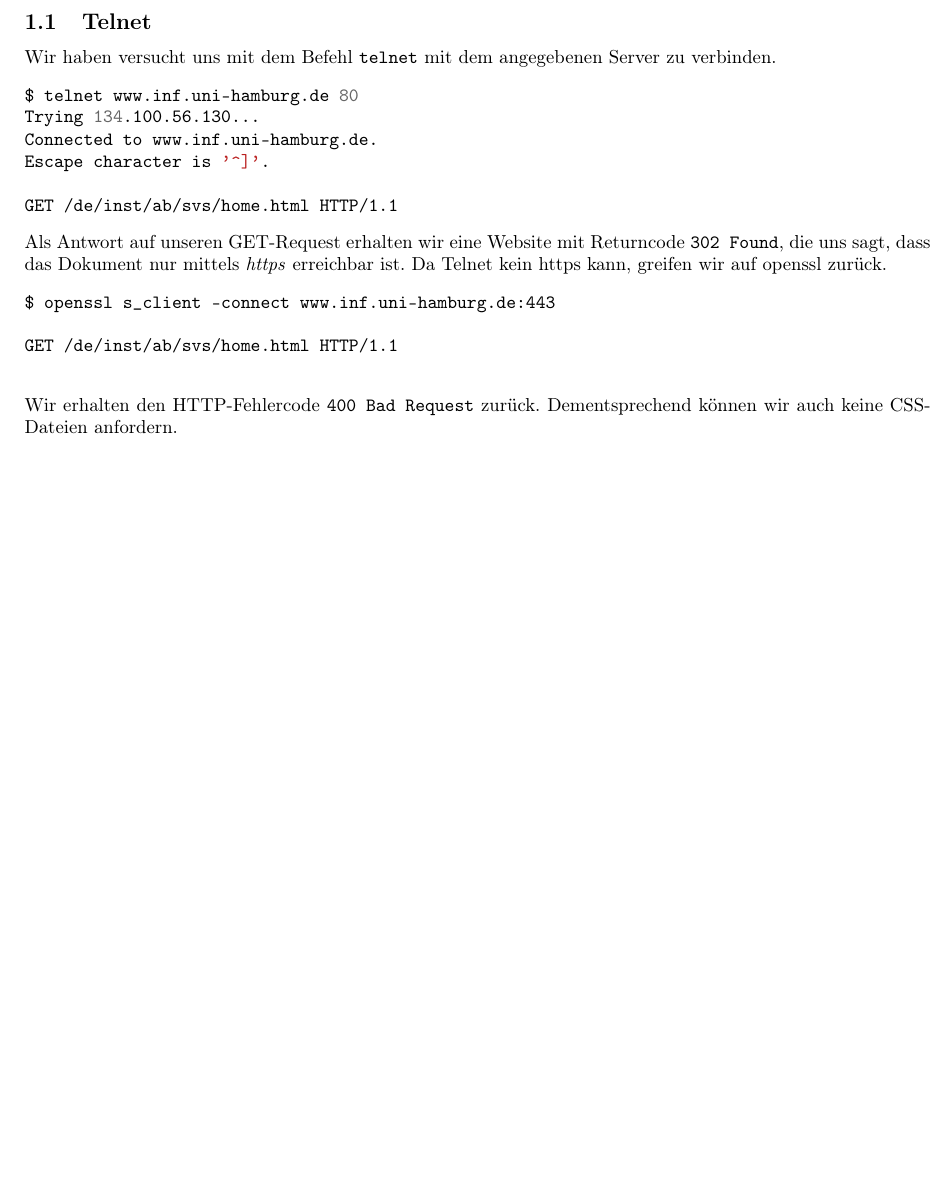
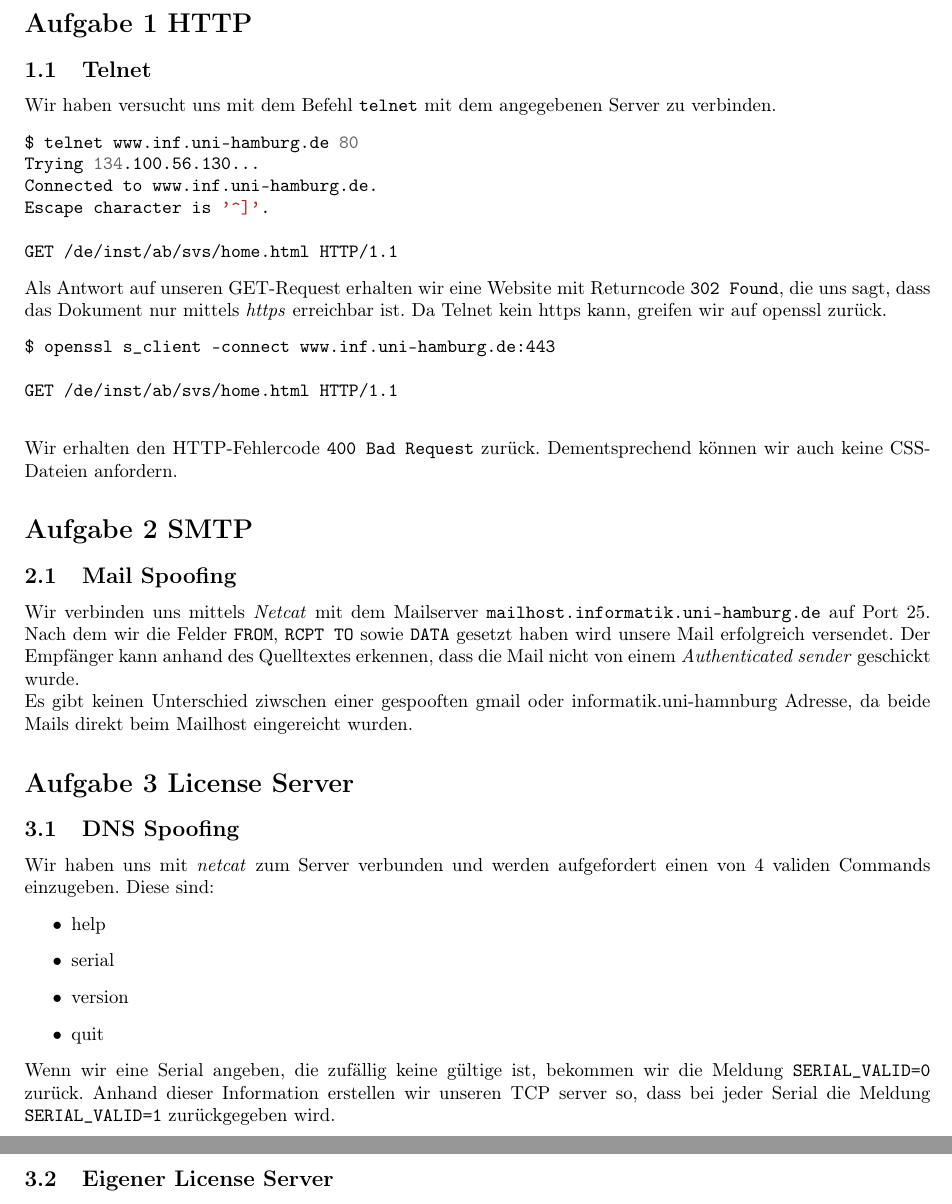
Before and after one commit to mu35li/netsec, a LaTeX document (labreport03/lab-report03.tex): part of page 2 of 2 before the commit and two parts of pages 2 and 3 of 3 after it, the two joined at a grey line, cut at the place of the change, the shorter picture padded with empty space. Compiled offline with pdfLaTeX.

Commit message:
update labreport 3

```diff
--- a/labreport03/lab-report03.tex
+++ b/labreport03/lab-report03.tex
@@ -19,8 +19,8 @@
 \newpage
 
 
-\section*{Aufgabe 1}
-\addcontentsline{toc}{section}{Aufgabe 1}
+\section*{Aufgabe 1 HTTP}
+\addcontentsline{toc}{section}{Aufgabe 1 HTTP}
 \subsection{Telnet}
 Wir haben versucht uns mit dem Befehl \texttt{telnet} mit dem angegebenen Server zu verbinden.
 \begin{minted}{bash}
@@ -40,4 +40,28 @@ GET /de/inst/ab/svs/home.html HTTP/1.1
 \end{minted}
 Wir erhalten den HTTP-Fehlercode \texttt{400 Bad Request} zurück. Dementsprechend können wir auch keine CSS-Dateien anfordern.
 
+\setcounter{section}{2}
+\setcounter{subsection}{0}
+\section*{Aufgabe 2 SMTP}
+\addcontentsline{toc}{section}{Aufgabe 2 SMTP}
+\subsection{Mail Spoofing}
+Wir verbinden uns mittels \textit{Netcat} mit dem Mailserver \texttt{mailhost.informatik.uni-hamburg.de} auf Port 25. Nach dem wir die Felder \texttt{FROM}, \texttt{RCPT TO} sowie \texttt{DATA} gesetzt haben wird unsere Mail erfolgreich versendet.
+Der Empfänger kann anhand des Quelltextes erkennen, dass die Mail nicht von einem \textit{Authenticated sender} geschickt wurde.\\
+Es gibt keinen Unterschied ziwschen einer gespooften gmail oder informatik.uni-hamnburg Adresse, da beide Mails direkt beim Mailhost eingereicht wurden.
+
+\setcounter{section}{3}
+\setcounter{subsection}{0}
+\section*{Aufgabe 3 License Server}
+\addcontentsline{toc}{section}{Aufgabe 2 License Server}
+\subsection{DNS Spoofing}
+Wir haben uns mit \textit{netcat} zum Server verbunden und werden aufgefordert einen von 4 validen Commands einzugeben. Diese sind:
+\begin{itemize}
+\item help
+\item serial
+\item version
+\item quit
+\end{itemize}
+Wenn wir eine Serial angeben, die zufällig keine gültige ist, bekommen wir die Meldung \texttt{SERIAL\_VALID=0} zurück. Anhand dieser Information erstellen wir unseren TCP server so, dass bei jeder Serial die Meldung \texttt{SERIAL\_VALID=1} zurückgegeben wird.
+\subsection{Eigener License Server}
+
 \end{document}
```
Also changed, not shown: labreport03/lab-report03.pdf.
